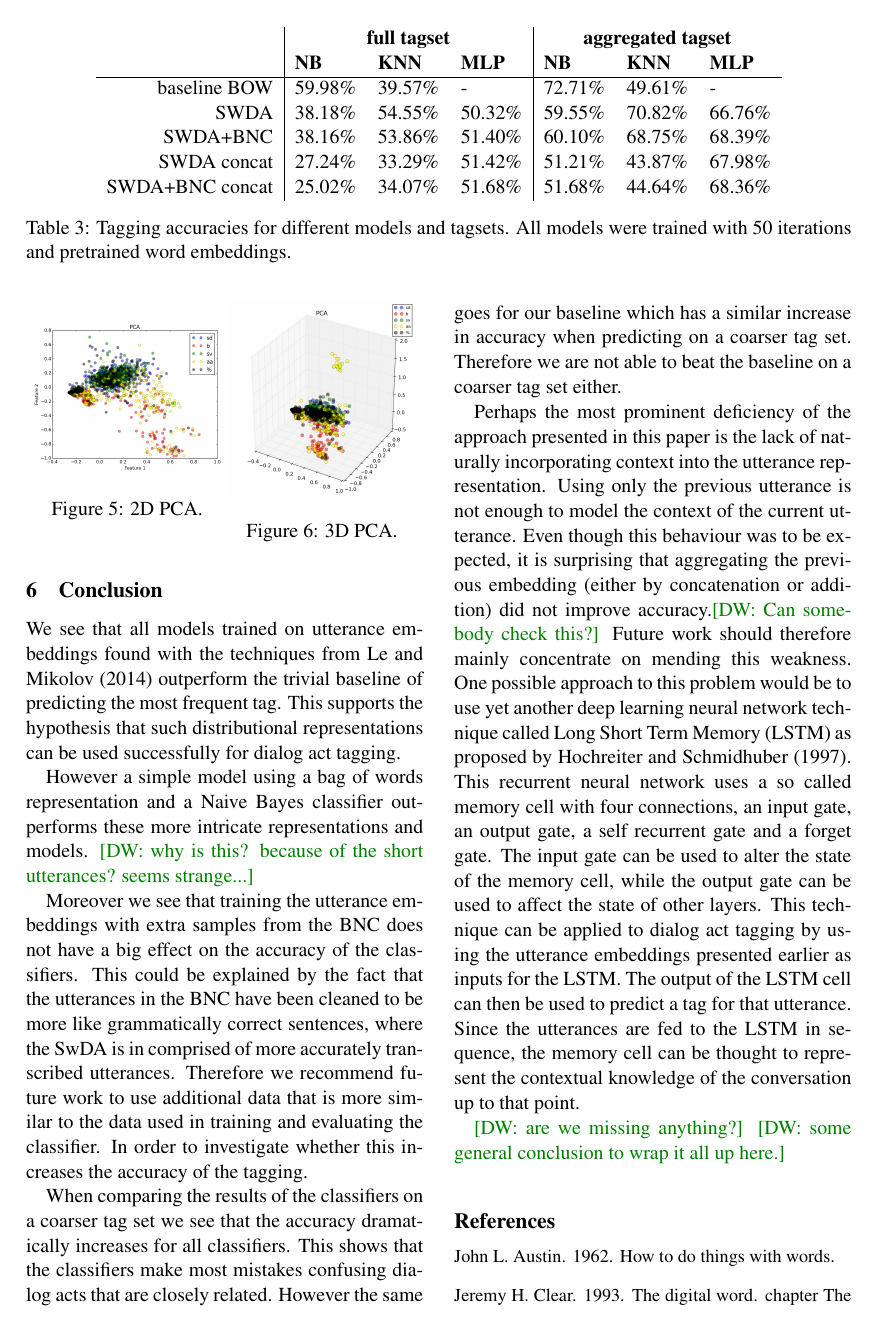
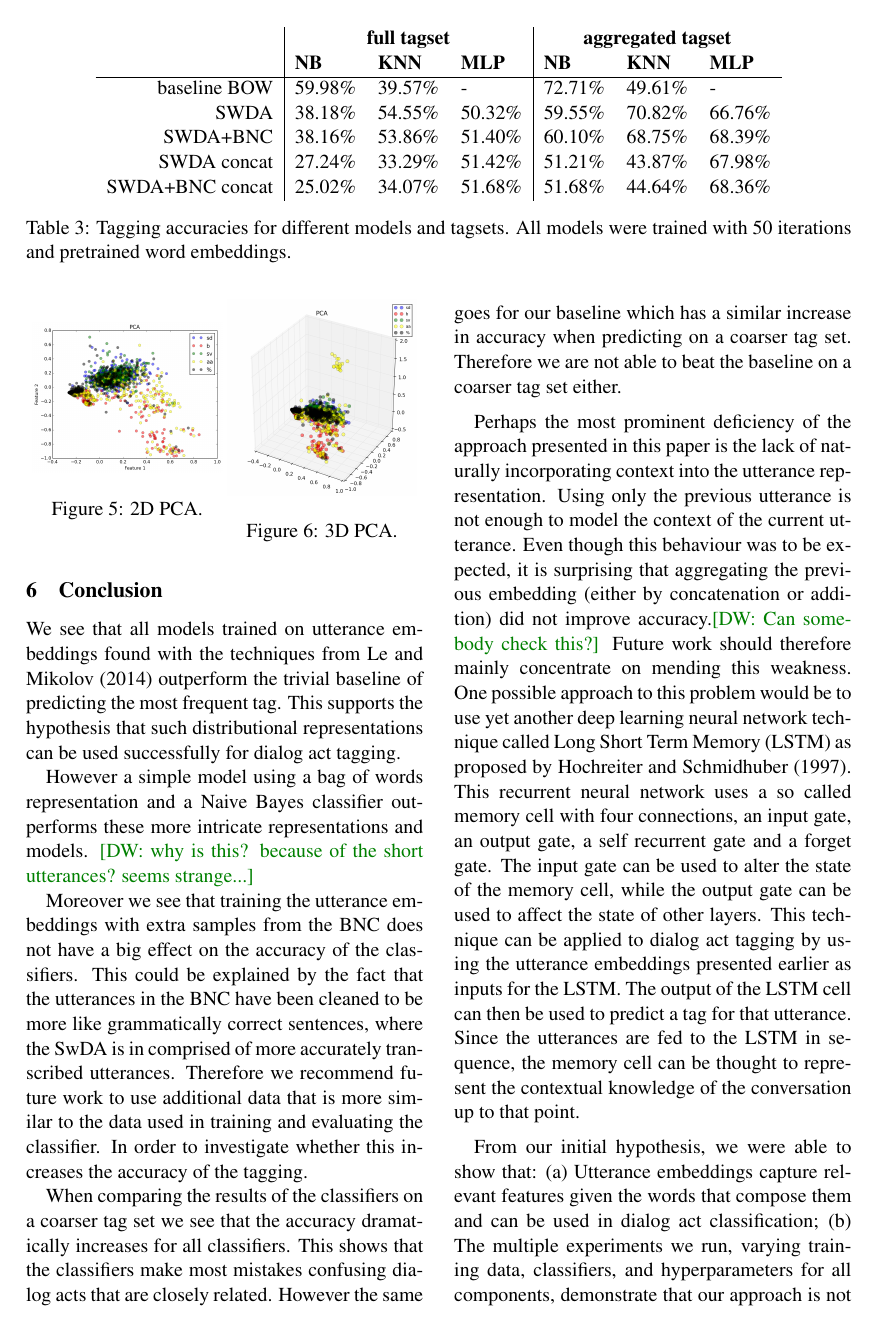
Before and after one commit to mrmutator/COP_Project, a LaTeX paper (report/report.tex, which reads report/discussion.tex): page 6 of 8. Compiled offline with pdfLaTeX.

Commit message:
hypothesis

```diff
--- a/report/discussion.tex
+++ b/report/discussion.tex
@@ -9,5 +9,7 @@ When comparing the results of the classifiers on a coarser tag set we see that t
 
 Perhaps the most prominent deficiency of the approach presented in this paper is the lack of naturally incorporating context into the utterance representation. Using only the previous utterance is not enough to model the context of the current utterance. Even though this behaviour was to be expected, it is surprising that aggregating the previous embedding (either by concatenation or addition) did not improve accuracy.\david{Can somebody check this?} Future work should therefore mainly concentrate on mending this weakness. One possible approach to this problem would be to use yet another deep learning neural network technique called Long Short Term Memory (LSTM) as proposed by \newcite{lstm-original}. This recurrent neural network uses a so called memory cell with four connections, an input gate, an output gate, a self recurrent gate and a forget gate. The input gate can be used to alter the state of the memory cell, while the output gate can be used to affect the state of other layers. This technique can be applied to dialog act tagging by using the utterance embeddings presented earlier as inputs for the LSTM. The output of the LSTM cell can then be used to predict a tag for that utterance. Since the utterances are fed to the LSTM in sequence, the memory cell can be thought to represent the contextual knowledge of the conversation up to that point.
 
+From our initial hypothesis, we were able to show that: (a) Utterance embeddings capture relevant features given the words that compose them and can be used in dialog act classification; (b) The multiple experiments we run, varying training data, classifiers, and hyperparameters for all components, demonstrate that our approach is not sufficient and a Bag-of-Words based method can outperform it; (c) Using additional data to get the utterance embeddings does not consistently yield better results, the final performance varies per classification technique, and improvements are not of a notable magnitude.
+
 \david{are we missing anything?}
 \david{some general conclusion to wrap it all up here.}
```
